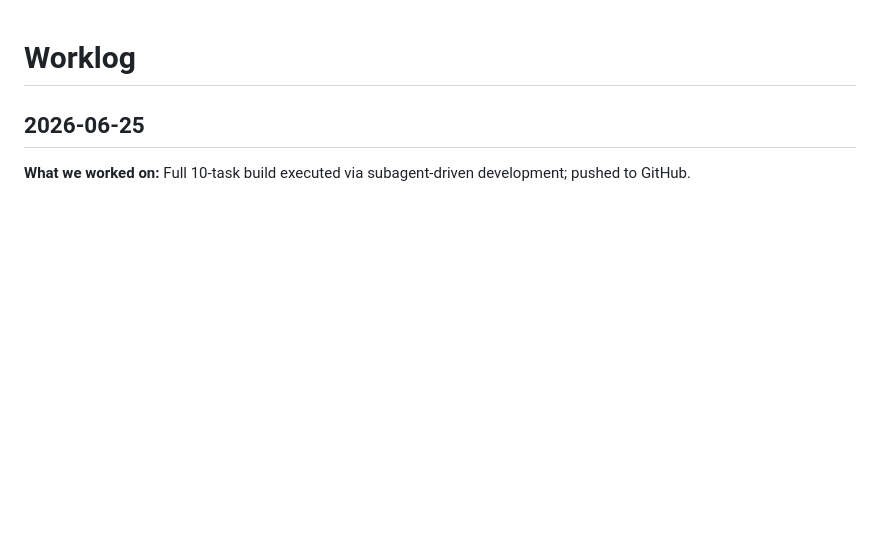
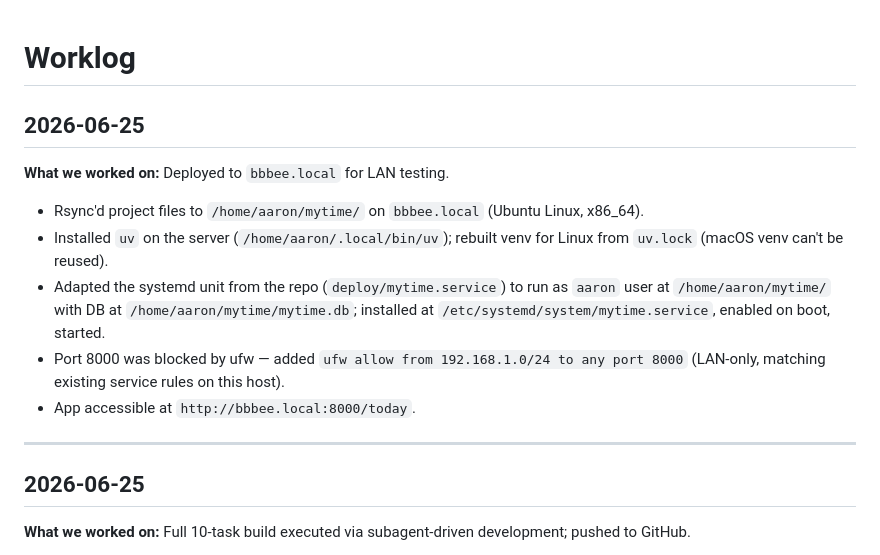
Before and after one commit to aaronschiff/mytime, a Markdown page: WORKLOG.md, the part around the change. GitHub-like rendering; blank space fills up the shorter version.

```diff
--- a/WORKLOG.md
+++ b/WORKLOG.md
@@ -1,4 +1,16 @@
 # Worklog
+
+## 2026-06-25
+
+**What we worked on:** Deployed to `bbbee.local` for LAN testing.
+
+- Rsync'd project files to `/home/aaron/mytime/` on `bbbee.local` (Ubuntu Linux, x86_64).
+- Installed `uv` on the server (`/home/aaron/.local/bin/uv`); rebuilt venv for Linux from `uv.lock` (macOS venv can't be reused).
+- Adapted the systemd unit from the repo (`deploy/mytime.service`) to run as `aaron` user at `/home/aaron/mytime/` with DB at `/home/aaron/mytime/mytime.db`; installed at `/etc/systemd/system/mytime.service`, enabled on boot, started.
+- Port 8000 was blocked by ufw — added `ufw allow from 192.168.1.0/24 to any port 8000` (LAN-only, matching existing service rules on this host).
+- App accessible at `http://bbbee.local:8000/today`.
+
+---
 
 ## 2026-06-25
 
```
Also changed, not shown: README.md (+17 -26 lines).
